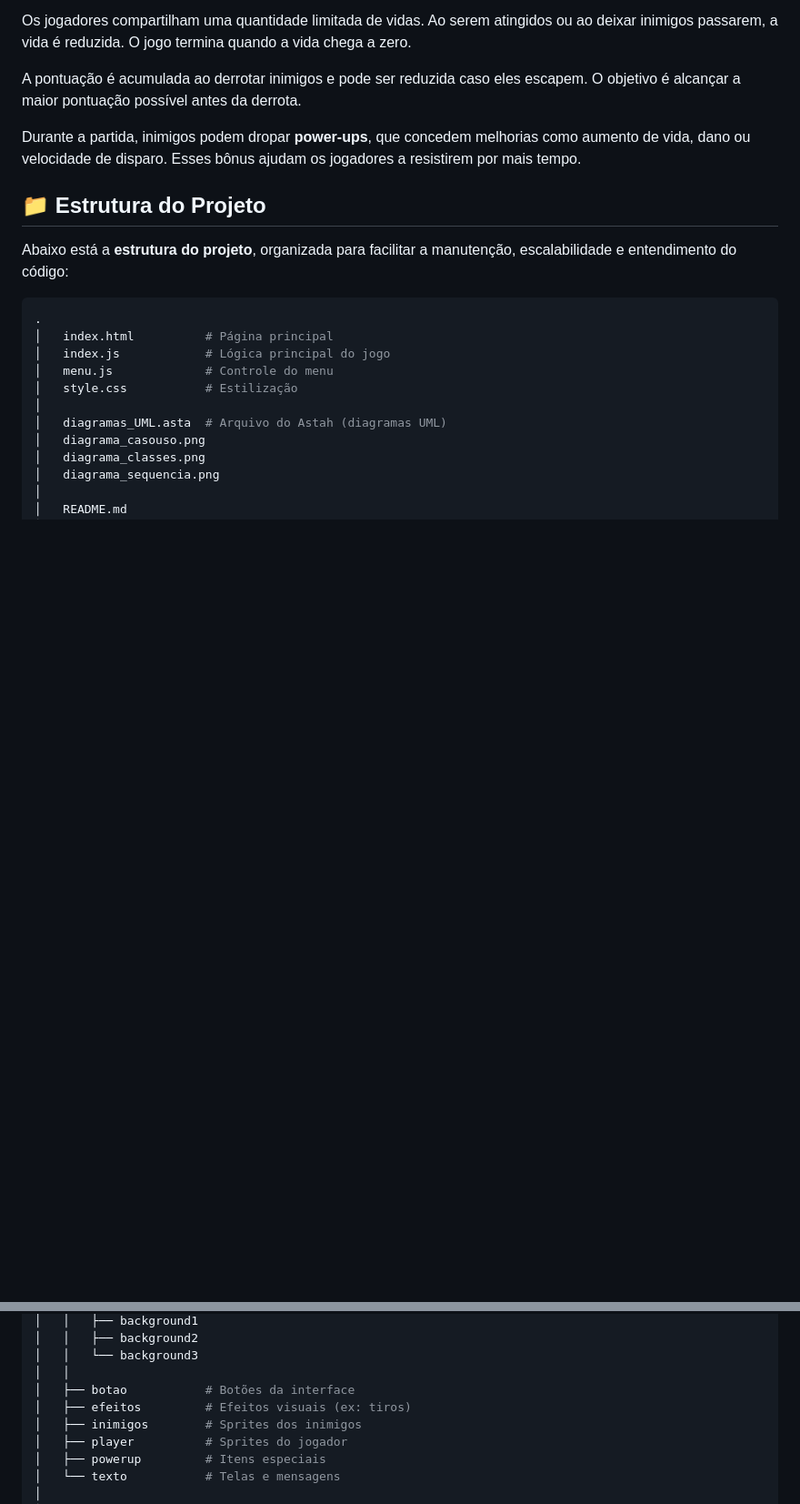
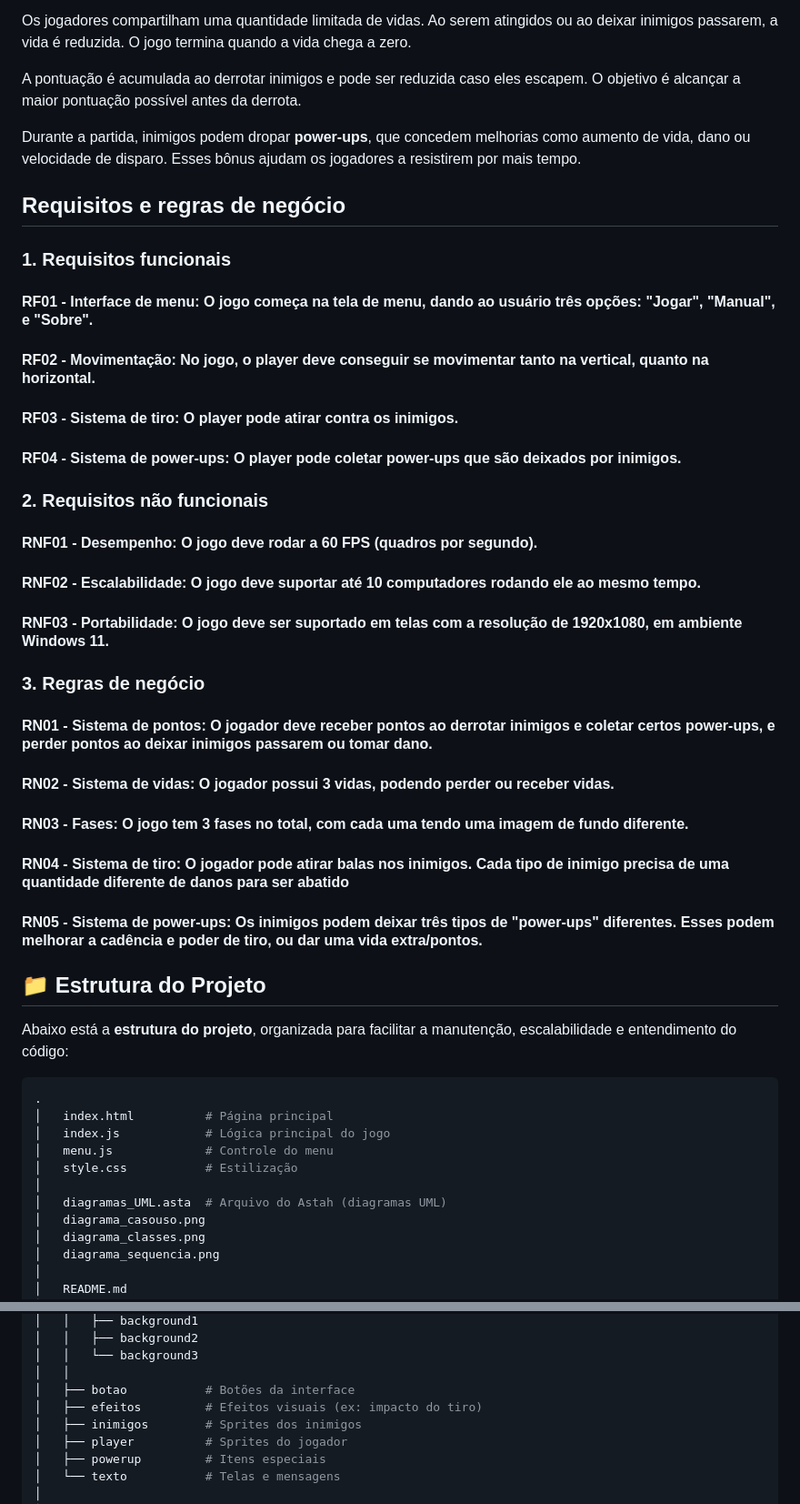
Before and after one commit to RafaelLogrado/nave_2026, a Markdown page: README.md, 2 parts joined by grey strips. Shown at 91% size. Rendered like a GitHub page; blank space fills up the shorter version.

Commit message:
adicionado os requisitos e regras ao readme

```diff
--- a/README.md
+++ b/README.md
@@ -48,6 +48,26 @@ A pontuação é acumulada ao derrotar inimigos e pode ser reduzida caso eles es
 
 Durante a partida, inimigos podem dropar **power-ups**, que concedem melhorias como aumento de vida, dano ou velocidade de disparo. Esses bônus ajudam os jogadores a resistirem por mais tempo.
 
+## Requisitos e regras de negócio
+
+### 1. Requisitos funcionais
+#### RF01 - Interface de menu: O jogo começa na tela de menu, dando ao usuário três opções: "Jogar", "Manual", e "Sobre".
+#### RF02 - Movimentação: No jogo, o player deve conseguir se movimentar tanto na vertical, quanto na horizontal.
+#### RF03 - Sistema de tiro: O player pode atirar contra os inimigos.
+#### RF04 - Sistema de power-ups: O player pode coletar power-ups que são deixados por inimigos.
+
+### 2. Requisitos não funcionais
+#### RNF01 - Desempenho: O jogo deve rodar a 60 FPS (quadros por segundo).
+#### RNF02 - Escalabilidade: O jogo deve suportar até 10 computadores rodando ele ao mesmo tempo.
+#### RNF03 - Portabilidade: O jogo deve ser suportado em telas com a resolução de 1920x1080, em ambiente Windows 11.
+
+### 3. Regras de negócio
+#### RN01 - Sistema de pontos: O jogador deve receber pontos ao derrotar inimigos e coletar certos power-ups, e perder pontos ao deixar inimigos passarem ou tomar dano.
+#### RN02 - Sistema de vidas: O jogador possui 3 vidas, podendo perder ou receber vidas.
+#### RN03 - Fases: O jogo tem 3 fases no total, com cada uma tendo uma imagem de fundo diferente.
+#### RN04 - Sistema de tiro: O jogador pode atirar balas nos inimigos. Cada tipo de inimigo precisa de uma quantidade diferente de danos para ser abatido
+#### RN05 - Sistema de power-ups: Os inimigos podem deixar três tipos de "power-ups" diferentes. Esses podem melhorar a cadência e poder de tiro, ou dar uma vida extra/pontos.
+
 ## 📁 Estrutura do Projeto
 
 Abaixo está a **estrutura do projeto**, organizada para facilitar a manutenção, escalabilidade e entendimento do código:
@@ -73,7 +93,7 @@ Abaixo está a **estrutura do projeto**, organizada para facilitar a manutençã
 │   │   └── background3
 │   │
 │   ├── botao           # Botões da interface
-│   ├── efeitos         # Efeitos visuais (ex: tiros)
+│   ├── efeitos         # Efeitos visuais (ex: impacto do tiro)
 │   ├── inimigos        # Sprites dos inimigos
 │   ├── player          # Sprites do jogador
 │   ├── powerup         # Itens especiais
```
